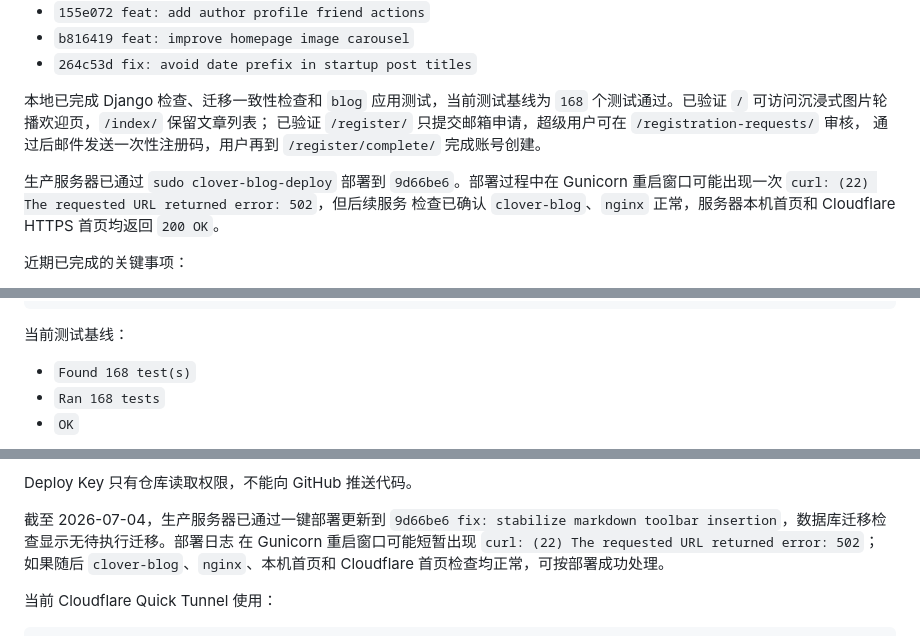
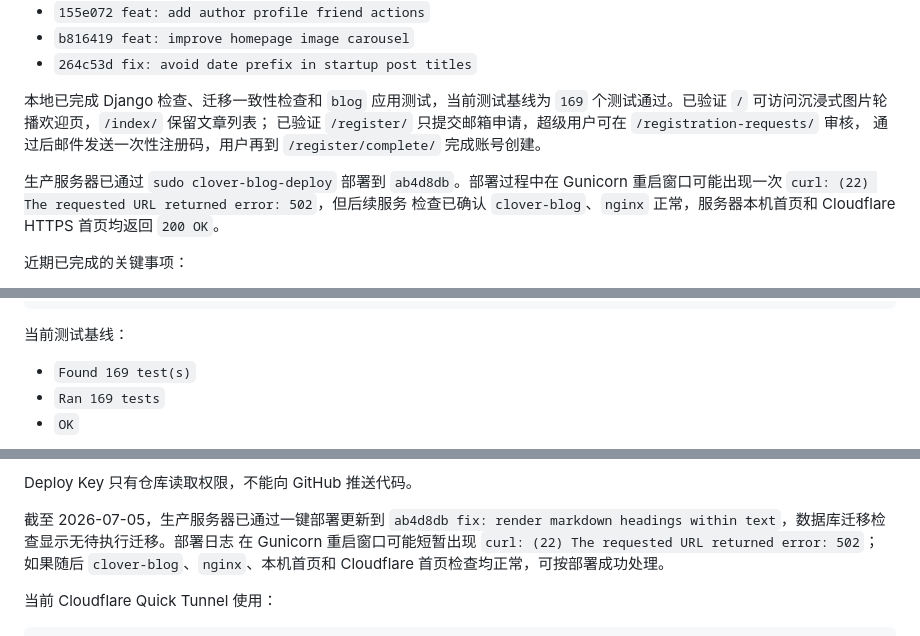
Before and after one commit to saitoasukakuku/clover-blog, a Markdown page: AGENTS.MD, 3 parts joined by grey strips. Drawn GitHub-style.

```diff
--- a/AGENTS.MD
+++ b/AGENTS.MD
@@ -60,11 +61,11 @@ Cloudflare Quick Tunnel 地址是临时随机地址，服务重启后可能变
 - `264c53d fix: avoid date prefix in startup post titles`
 
 本地已完成 Django 检查、迁移一致性检查和 `blog` 应用测试，当前测试基线为
-`168` 个测试通过。已验证 `/` 可访问沉浸式图片轮播欢迎页，`/index/` 保留文章列表；
+`169` 个测试通过。已验证 `/` 可访问沉浸式图片轮播欢迎页，`/index/` 保留文章列表；
 已验证 `/register/` 只提交邮箱申请，超级用户可在 `/registration-requests/` 审核，
 通过后邮件发送一次性注册码，用户再到 `/register/complete/` 完成账号创建。
 
-生产服务器已通过 `sudo clover-blog-deploy` 部署到 `9d66be6`。部署过程中在 Gunicorn
+生产服务器已通过 `sudo clover-blog-deploy` 部署到 `ab4d8db`。部署过程中在 Gunicorn
 重启窗口可能出现一次 `curl: (22) The requested URL returned error: 502`，但后续服务
 检查已确认 `clover-blog`、`nginx` 正常，服务器本机首页和 Cloudflare HTTPS 首页均返回
 `200 OK`。
@@ -743,7 +745,7 @@ python .\白车轴草\manage.py makemigrations --check --dry-run
 
 当前测试基线：
 
-- `Found 168 test(s)`
-- `Ran 168 tests`
+- `Found 169 test(s)`
+- `Ran 169 tests`
 - `OK`
 
@@ -861,8 +863,8 @@ sudo clover-blog-deploy
 
 Deploy Key 只有仓库读取权限，不能向 GitHub 推送代码。
 
-截至 2026-07-04，生产服务器已通过一键部署更新到
-`9d66be6 fix: stabilize markdown toolbar insertion`，数据库迁移检查显示无待执行迁移。部署日志
+截至 2026-07-05，生产服务器已通过一键部署更新到
+`ab4d8db fix: render markdown headings within text`，数据库迁移检查显示无待执行迁移。部署日志
 在 Gunicorn 重启窗口可能短暂出现 `curl: (22) The requested URL returned error: 502`；
 如果随后 `clover-blog`、`nginx`、本机首页和 Cloudflare 首页检查均正常，可按部署成功处理。
 
```
Also changed, not shown: other parts of AGENTS.MD (+17 -13 lines).
